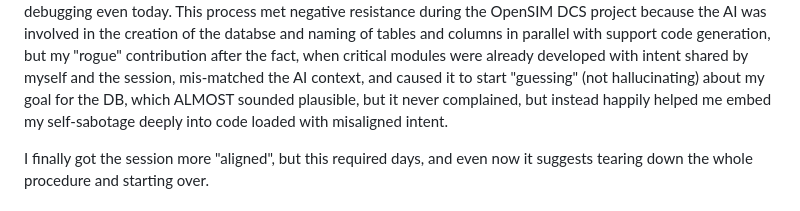
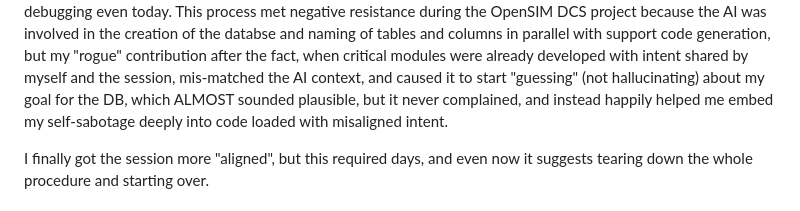
Before and after one commit to mbunds/aurora-reflex, a Markdown page: flat/README.md, the part around the change. Drawn GitHub-style.

Commit message:
Fixed typo in the "how to use flat files" section.

```diff
--- a/flat/README.md
+++ b/flat/README.md
@@ -89,7 +89,7 @@ the databse and naming of tables and columns in parallel with support code
 generation, but my "rogue" contribution after the fact, when critical modules
 were already developed with intent shared by myself and the session, mis-matched
 the AI context, and caused it to start "guessing" (not hallucinating) about my
-goal for the DB, which ALMOST sounded plausible, but it never complained, but
+goal for the DB, which ALMOST sounded plausible, but it never complained, and
 instead happily helped me embed my self-sabotage deeply into code loaded with
 misaligned intent.
 
```
